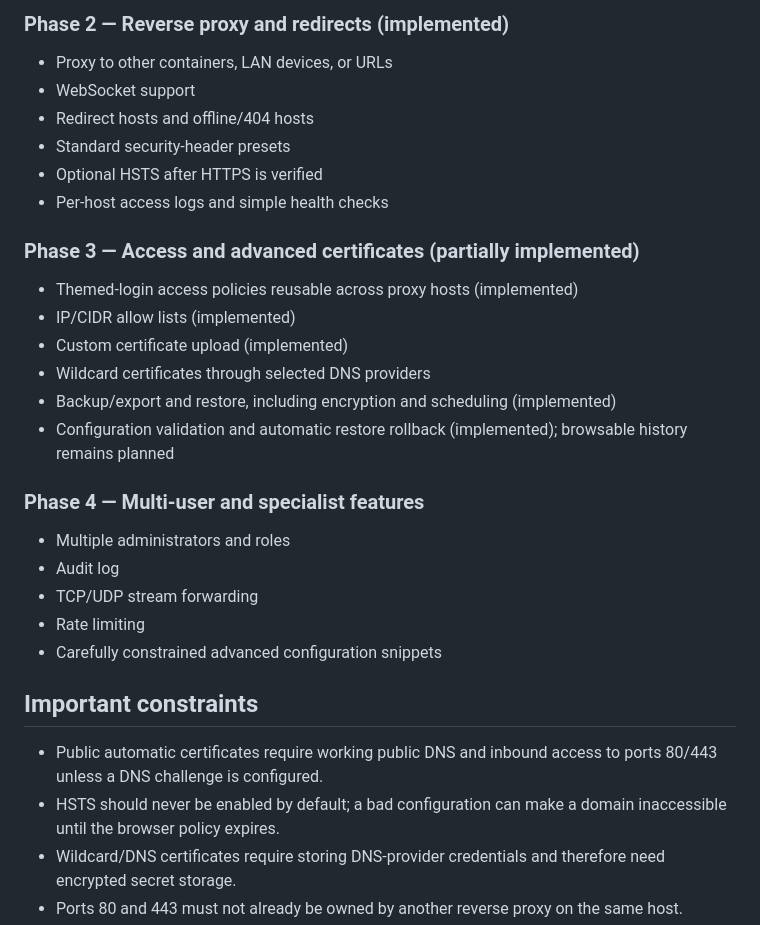
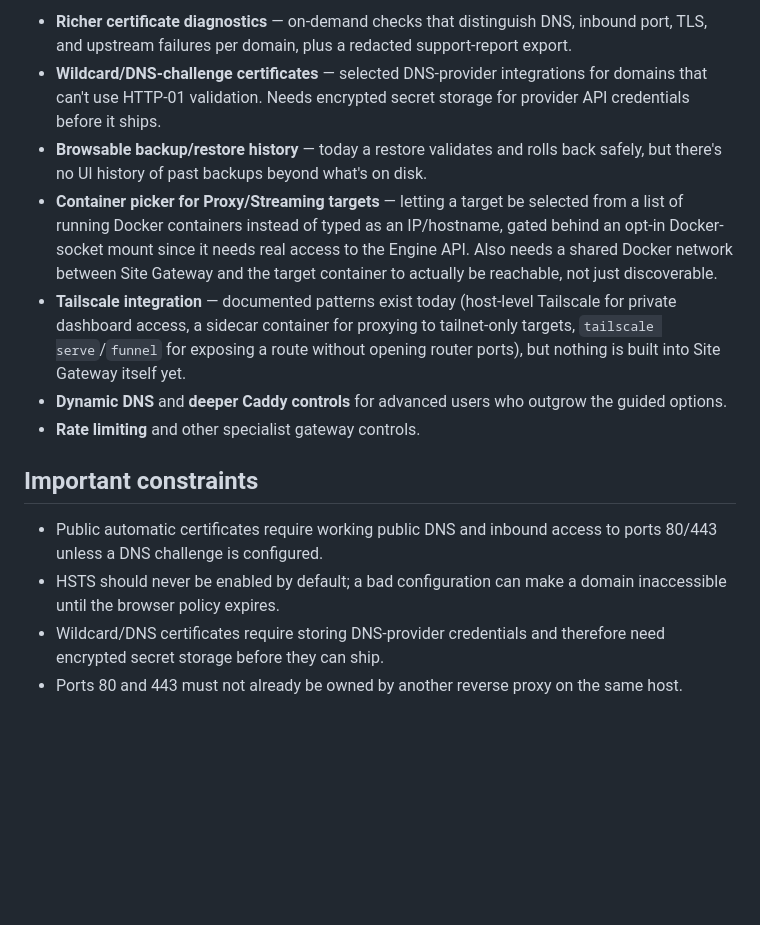
Before and after one commit to mfwadejr/site-gateway, a Markdown page: ROADMAP.md, the part around one of its changes. Rendered like a GitHub page; blank space fills up the shorter version.

```diff
--- a/ROADMAP.md
+++ b/ROADMAP.md
@@ -105,32 +59,14 @@ This should be the next implementation target. It adds the reporting people rely
-### Phase 2 — Reverse proxy and redirects (implemented)
-
-- Proxy to other containers, LAN devices, or URLs
-- WebSocket support
-- Redirect hosts and offline/404 hosts
-- Standard security-header presets
-- Optional HSTS after HTTPS is verified
-- Per-host access logs and simple health checks
-
-### Phase 3 — Access and advanced certificates (partially implemented)
-
-- Themed-login access policies reusable across proxy hosts (implemented)
-- IP/CIDR allow lists (implemented)
-- Custom certificate upload (implemented)
-- Wildcard certificates through selected DNS providers
-- Backup/export and restore, including encryption and scheduling (implemented)
-- Configuration validation and automatic restore rollback (implemented); browsable history remains planned
-
-### Phase 4 — Multi-user and specialist features
-
-- Multiple administrators and roles
-- Audit log
-- TCP/UDP stream forwarding
-- Rate limiting
-- Carefully constrained advanced configuration snippets
+- **Richer certificate diagnostics** — on-demand checks that distinguish DNS, inbound port, TLS, and upstream failures per domain, plus a redacted support-report export.
+- **Wildcard/DNS-challenge certificates** — selected DNS-provider integrations for domains that can't use HTTP-01 validation. Needs encrypted secret storage for provider API credentials before it ships.
+- **Browsable backup/restore history** — today a restore validates and rolls back safely, but there's no UI history of past backups beyond what's on disk.
+- **Container picker for Proxy/Streaming targets** — letting a target be selected from a list of running Docker containers instead of typed as an IP/hostname, gated behind an opt-in Docker-socket mount since it needs real access to the Engine API. Also needs a shared Docker network between Site Gateway and the target container to actually be reachable, not just discoverable.
+- **Tailscale integration** — documented patterns exist today (host-level Tailscale for private dashboard access, a sidecar container for proxying to tailnet-only targets, `tailscale serve`/`funnel` for exposing a route without opening router ports), but nothing is built into Site Gateway itself yet.
+- **Dynamic DNS** and **deeper Caddy controls** for advanced users who outgrow the guided options.
+- **Rate limiting** and other specialist gateway controls.
 
 ## Important constraints
 
 - Public automatic certificates require working public DNS and inbound access to ports 80/443 unless a DNS challenge is configured.
 - HSTS should never be enabled by default; a bad configuration can make a domain inaccessible until the browser policy expires.
-- Wildcard/DNS certificates require storing DNS-provider credentials and therefore need encrypted secret storage.
+- Wildcard/DNS certificates require storing DNS-provider credentials and therefore need encrypted secret storage before they can ship.
 - Ports 80 and 443 must not already be owned by another reverse proxy on the same host.
```
Also changed, not shown: other parts of ROADMAP.md (+37 -103 lines), README.md (+6 -3 lines).
